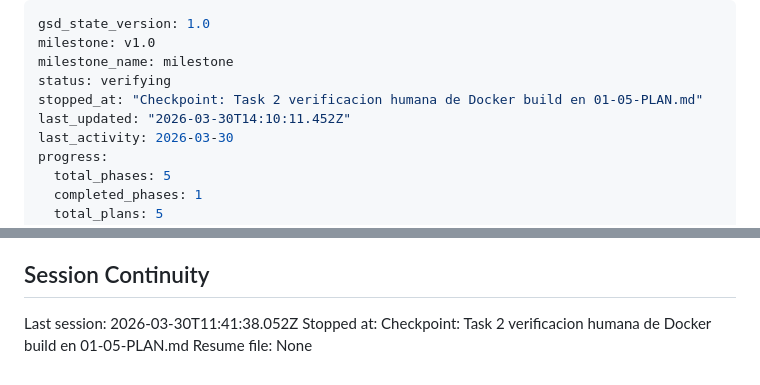
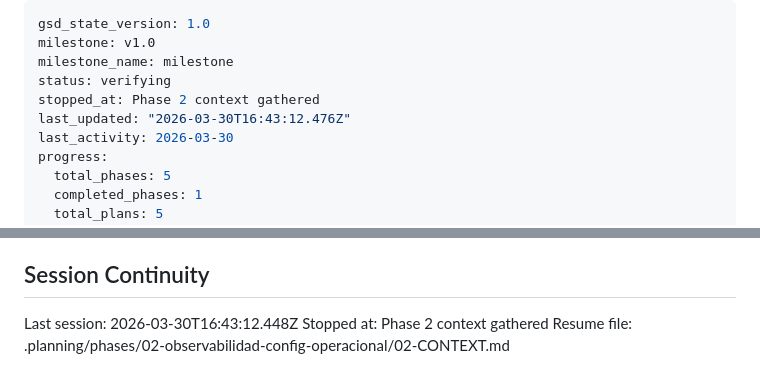
Before and after one commit to objetiva-comercios/objetiva-comercios-imgproc, a Markdown page: .planning/STATE.md, 2 parts joined by grey strips. Rendered like a GitHub page.

Commit message:
docs(state): record phase 2 context session

```diff
--- a/.planning/STATE.md
+++ b/.planning/STATE.md
@@ -3,8 +3,8 @@ gsd_state_version: 1.0
 milestone: v1.0
 milestone_name: milestone
 status: verifying
-stopped_at: "Checkpoint: Task 2 verificacion humana de Docker build en 01-05-PLAN.md"
-last_updated: "2026-03-30T14:10:11.452Z"
+stopped_at: Phase 2 context gathered
+last_updated: "2026-03-30T16:43:12.476Z"
 last_activity: 2026-03-30
 progress:
   total_phases: 5
@@ -95,6 +95,6 @@ None yet.
 
 ## Session Continuity
 
-Last session: 2026-03-30T11:41:38.052Z
-Stopped at: Checkpoint: Task 2 verificacion humana de Docker build en 01-05-PLAN.md
-Resume file: None
+Last session: 2026-03-30T16:43:12.448Z
+Stopped at: Phase 2 context gathered
+Resume file: .planning/phases/02-observabilidad-config-operacional/02-CONTEXT.md
```
